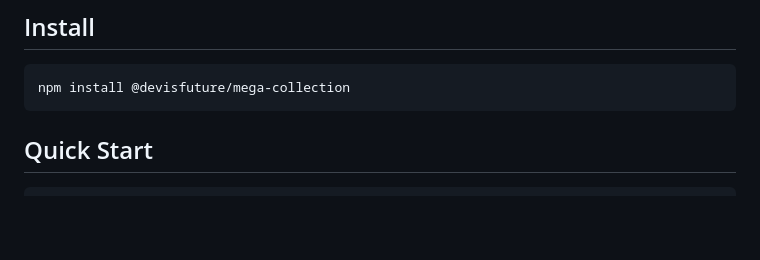
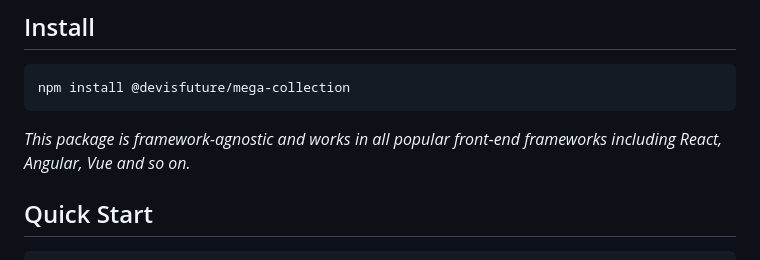
Before and after one commit to trae-op/mega-collection, a Markdown page: README.md, the part around the change. Rendered like a GitHub page; blank space fills up the shorter version.

Commit message:
docs(readme): update framework-agnostic note in installation section
Added clarification that the package works in all popular front-end
frameworks including React, Angular, and Vue.

````diff
--- a/README.md
+++ b/README.md
@@ -18,6 +18,8 @@ Zero dependencies. Tree-shakeable. Import only what you need.
 ```bash
 npm install @devisfuture/mega-collection
 ```
+
+_This package is framework-agnostic and works in all popular front‑end frameworks including React, Angular, Vue and so on._
 
 ## Quick Start
 
````
